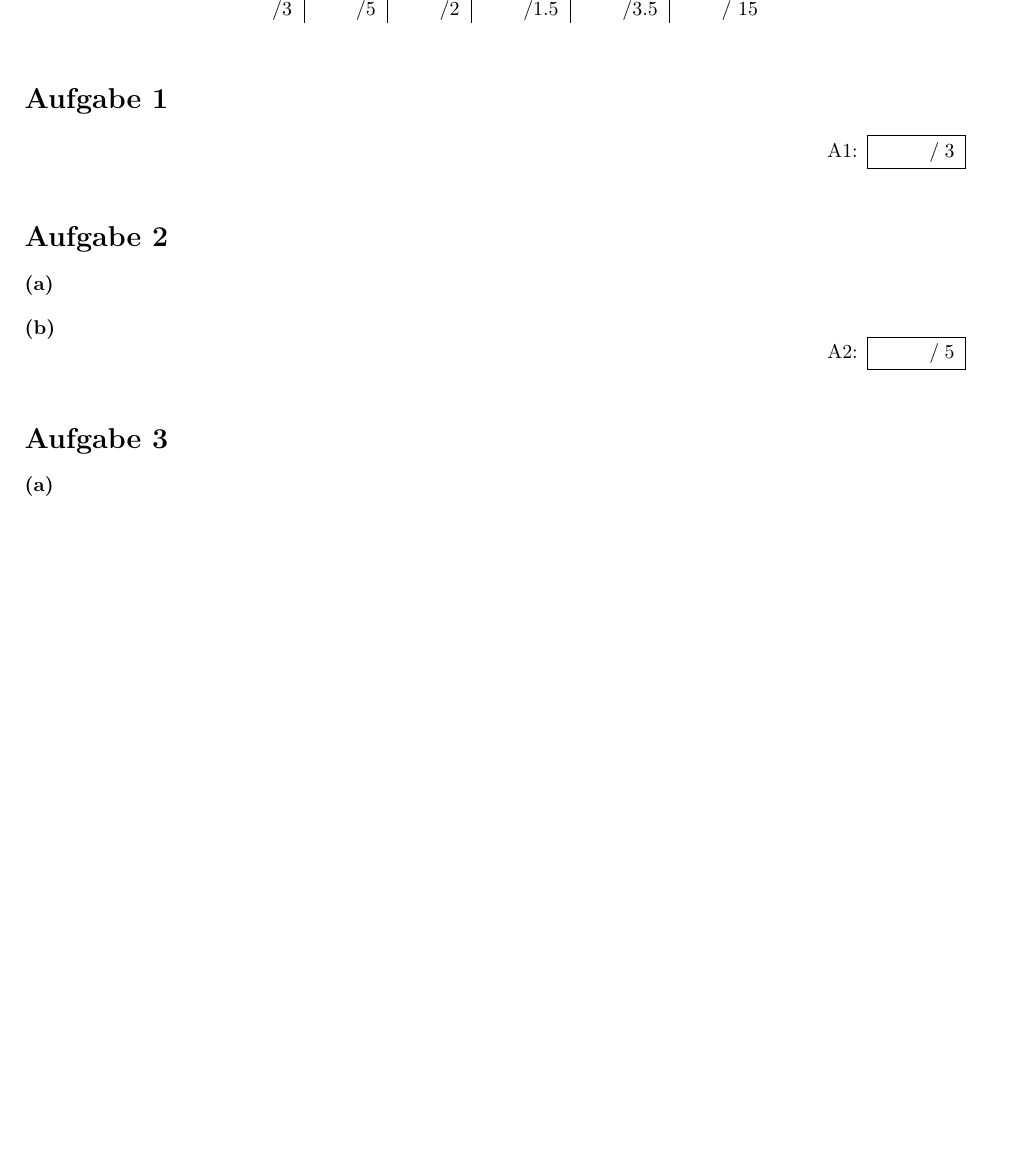
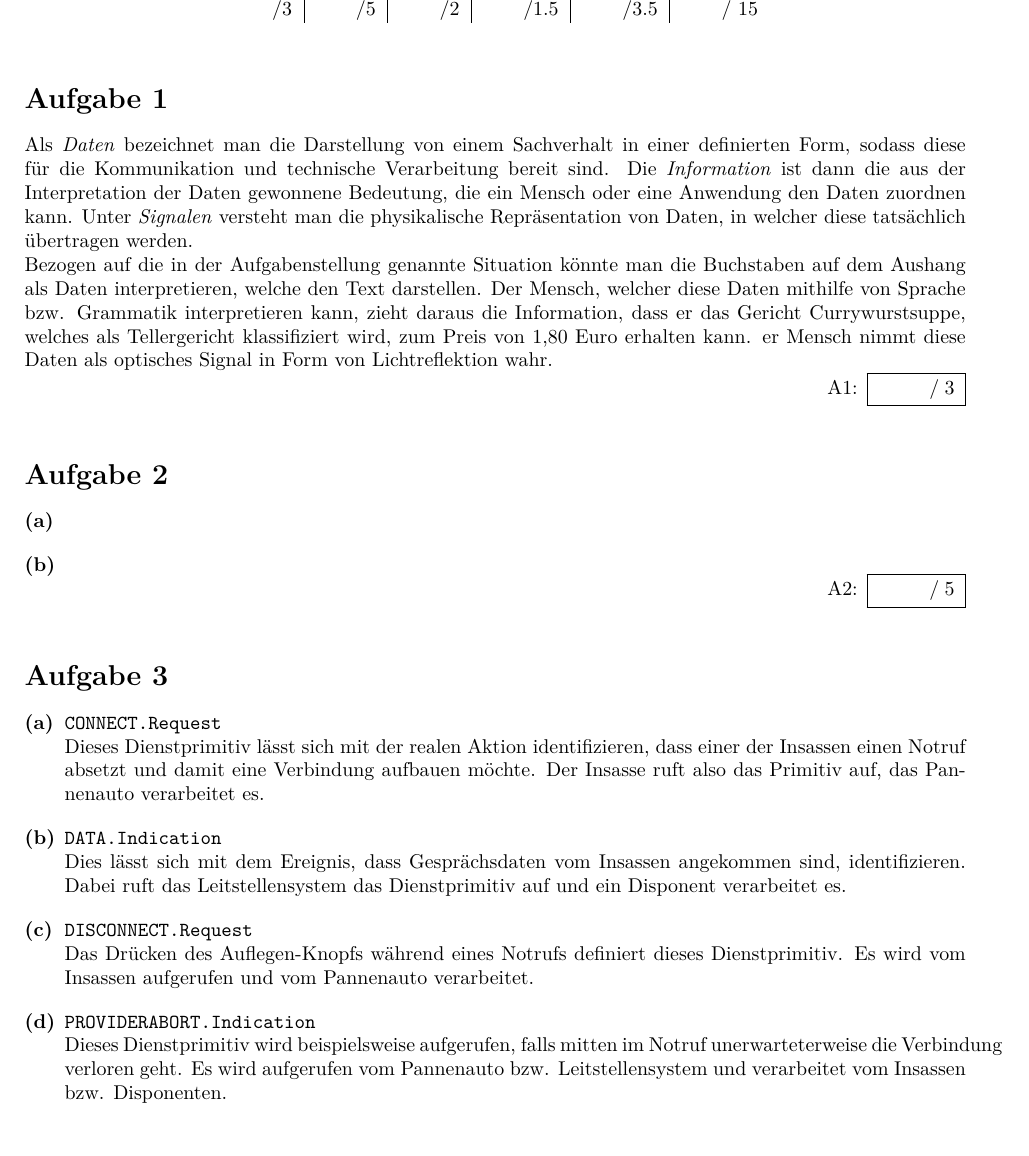
Before and after one commit to dslize/DatKom, a LaTeX document (blatt01/u01.tex): part of the page before the commit and part of page 1 of 2 after it, cut so that both start at the same text, the shorter picture padded with empty space. Compiled offline with pdfLaTeX.

Commit message:
add ex 1+3

```diff
--- a/blatt01/u01.tex
+++ b/blatt01/u01.tex
@@ -17,9 +17,13 @@
 \pointtable
 
 \begin{exercise}{3}
-
+	Als \textit{Daten} bezeichnet man die Darstellung von einem Sachverhalt in einer definierten Form, sodass diese für die Kommunikation und technische Verarbeitung bereit sind.
+	Die \textit{Information} ist dann die aus der Interpretation der Daten gewonnene Bedeutung, die ein Mensch oder eine Anwendung den Daten zuordnen kann. Unter \textit{Signalen}
+	versteht man die physikalische Repräsentation von Daten, in welcher diese tatsächlich übertragen werden. \par
+	Bezogen auf die in der Aufgabenstellung genannte Situation könnte man die Buchstaben auf dem Aushang als Daten interpretieren, welche den Text darstellen. Der Mensch,
+	welcher diese Daten mithilfe von Sprache bzw. Grammatik interpretieren kann, zieht daraus die Information, dass er das Gericht Currywurstsuppe, welches als Tellergericht
+	klassifiziert wird, zum Preis von 1,80 Euro erhalten kann. er Mensch nimmt diese Daten als optisches Signal in Form von Lichtreflektion wahr.\\
 \end{exercise}
-
 
 \begin{exercise}{5}
 	\begin{subexercise}
@@ -33,20 +37,23 @@
 
 
 \begin{exercise}{2}
-	\begin{subexercise}
-
+	\begin{subexercise} \texttt{CONNECT.Request}\\
+		Dieses Dienstprimitiv lässt sich mit der realen Aktion identifizieren, dass einer der Insassen einen Notruf absetzt und damit eine Verbindung aufbauen möchte. Der
+		Insasse ruft also das Primitiv auf, das Pannenauto verarbeitet es.
 	\end{subexercise}
 
-	\begin{subexercise}
-
+	\begin{subexercise} \texttt{DATA.Indication}\\
+		Dies lässt sich mit dem Ereignis, dass Gesprächsdaten vom Insassen angekommen sind, identifizieren. Dabei ruft das Leitstellensystem das Dienstprimitiv auf und
+		ein Disponent verarbeitet es.
 	\end{subexercise}
 
-	\begin{subexercise}
-
+	\begin{subexercise} \texttt{DISCONNECT.Request}\\
+		Das Drücken des Auflegen-Knopfs während eines Notrufs definiert dieses Dienstprimitiv. Es wird vom Insassen aufgerufen und vom Pannenauto verarbeitet.
 	\end{subexercise}
 
-	\begin{subexercise}
-
+	\begin{subexercise} \texttt{PROVIDERABORT.Indication}\\
+		  Dieses Dienstprimitiv wird beispielsweise aufgerufen, falls mitten im Notruf unerwarteterweise die Verbindung verloren geht. Es wird aufgerufen vom Pannenauto
+		bzw. Leitstellensystem und verarbeitet vom Insassen bzw. Disponenten.
 	\end{subexercise}
 \end{exercise}
 
```
Also changed, not shown: blatt01/u01.pdf.
